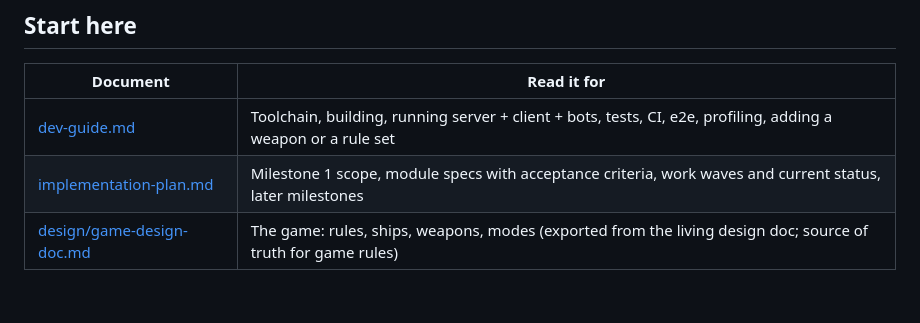
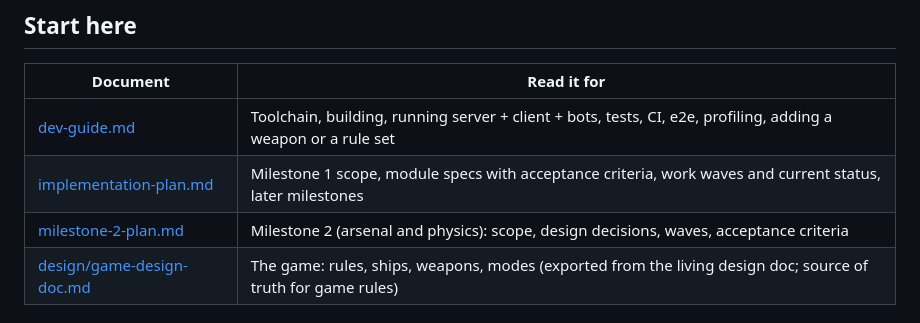
Before and after one commit to Nusi42/LooseScrews, a Markdown page: docs/README.md, the part around the change. GitHub-like rendering.

```diff
--- a/docs/README.md
+++ b/docs/README.md
@@ -10,6 +10,7 @@ working on the repo are in [`CLAUDE.md`](../CLAUDE.md).
 | --- | --- |
 | [dev-guide.md](dev-guide.md) | Toolchain, building, running server + client + bots, tests, CI, e2e, profiling, adding a weapon or a rule set |
 | [implementation-plan.md](implementation-plan.md) | Milestone 1 scope, module specs with acceptance criteria, work waves and current status, later milestones |
+| [milestone-2-plan.md](milestone-2-plan.md) | Milestone 2 (arsenal and physics): scope, design decisions, waves, acceptance criteria |
 | [design/game-design-doc.md](design/game-design-doc.md) | The game: rules, ships, weapons, modes (exported from the living design doc; source of truth for game rules) |
 
 ## Architecture
```
Also changed, not shown: CLAUDE.md (+1 -0 lines), docs/milestone-2-plan.md (added, +69 -0 lines).
